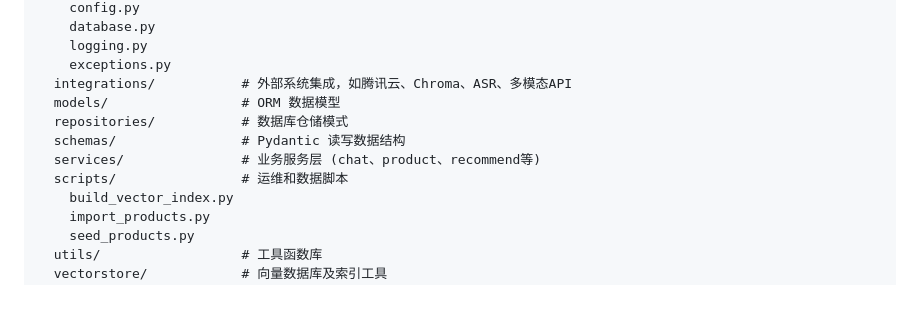
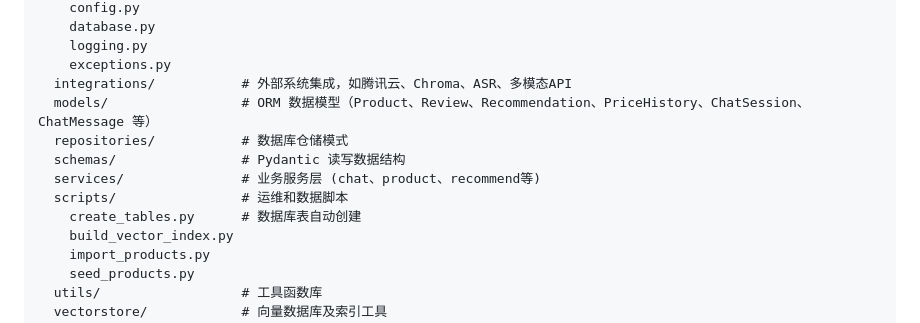
Before and after one commit to ldh949494/BuyWise, a Markdown page: README.md, the part around one of its changes. Rendered like a GitHub page; blank space fills up the shorter version.

```diff
--- a/README.md
+++ b/README.md
@@ -80,11 +87,12 @@ app/
     logging.py
     exceptions.py
   integrations/           # 外部系统集成，如腾讯云、Chroma、ASR、多模态API
-  models/                 # ORM 数据模型
+  models/                 # ORM 数据模型（Product、Review、Recommendation、PriceHistory、ChatSession、ChatMessage 等）
   repositories/           # 数据库仓储模式
   schemas/                # Pydantic 读写数据结构
   services/               # 业务服务层 (chat、product、recommend等)
   scripts/                # 运维和数据脚本
+    create_tables.py      # 数据库表自动创建
     build_vector_index.py
     import_products.py
     seed_products.py
```
Also changed, not shown: other parts of README.md (+17 -2 lines).
